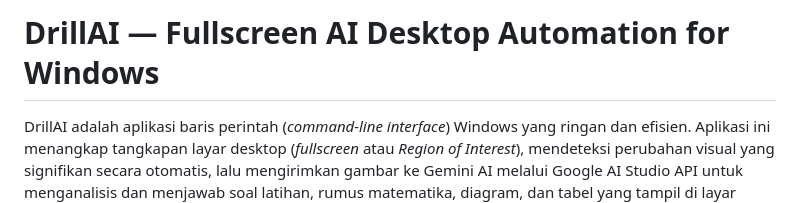
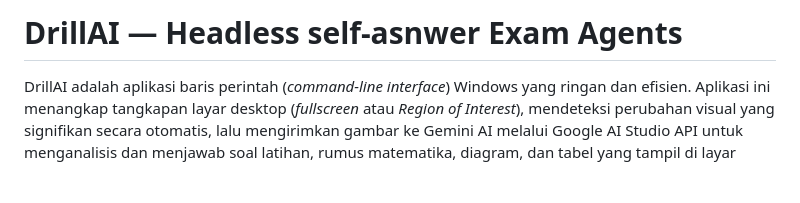
Before and after one commit to oliverwowz/drillAI, a Markdown page: README.md, the part around the change. GitHub-like rendering; blank space fills up the shorter version.

Commit message:
Change project title to 'Headless self-answer Exam Agents'
Updated project title and description in README.md.

```diff
--- a/README.md
+++ b/README.md
@@ -1,4 +1,4 @@
-# DrillAI — Fullscreen AI Desktop Automation for Windows
+# DrillAI — Headless self-asnwer Exam Agents
 
 DrillAI adalah aplikasi baris perintah (*command-line interface*) Windows yang ringan dan efisien. Aplikasi ini menangkap tangkapan layar desktop (*fullscreen* atau *Region of Interest*), mendeteksi perubahan visual yang signifikan secara otomatis, lalu mengirimkan gambar ke Gemini AI melalui Google AI Studio API untuk menganalisis dan menjawab soal latihan, rumus matematika, diagram, dan tabel yang tampil di layar secara terstruktur.
 
```
